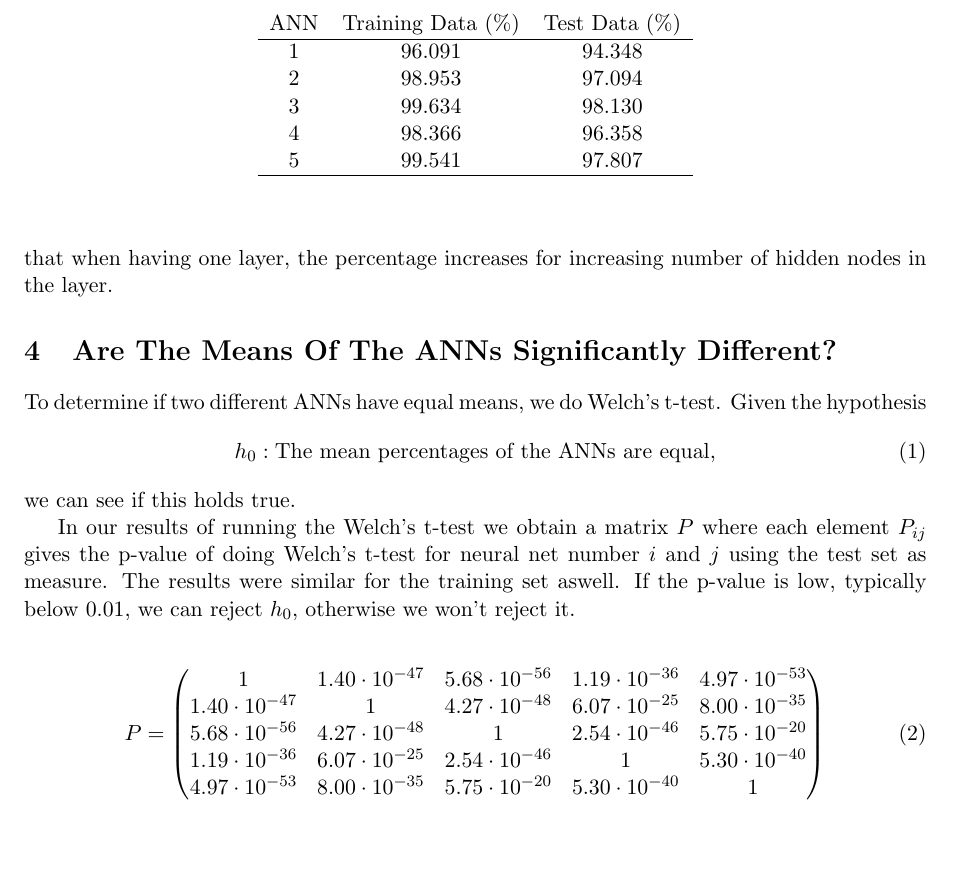
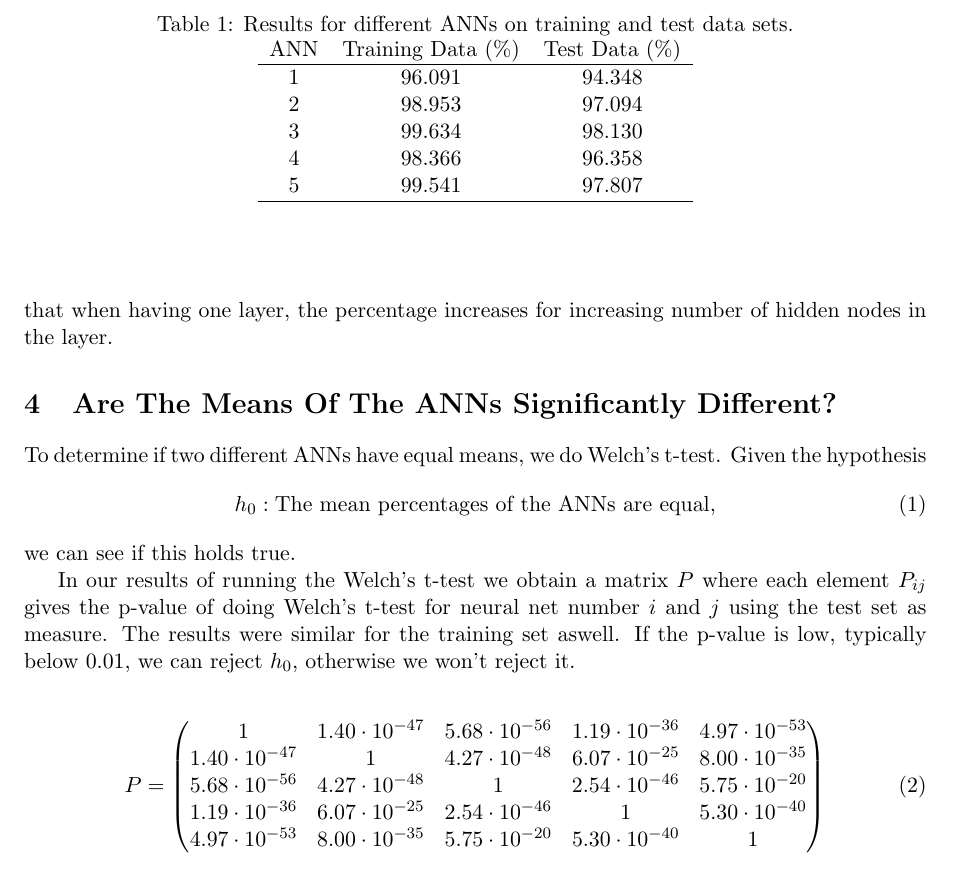
Before and after one commit to jchalvorsen/mnist, a LaTeX document (report.tex): part of page 2 of 2, cut at the place of the change, the shorter picture padded with empty space. Compiled offline with pdfLaTeX.

Commit message:
add table text

```diff
--- a/report.tex
+++ b/report.tex
@@ -39,7 +39,8 @@ We ran each of the five ANNs with 25 epochs 30 times, and proceeded with calcula
 
 \begin{table}
 \centering
-\begin{tabular}{ c c c }\label{tab:meanPercentage}
+\caption{Results for different ANNs on training and test data sets.}
+\begin{tabular}{ c c c }
 ANN & Training Data (\%) & Test Data (\%)
  \\
   \hline
@@ -49,6 +50,7 @@ ANN & Training Data (\%) & Test Data (\%)
   4 & 98.366 & 96.358\\
   5 & 99.541 & 97.807\\
   \hline\\
+  \label{tab:meanPercentage}
 \end{tabular}
 \end{table}
 
```
Also changed, not shown: report.tex (3 more changed lines).
